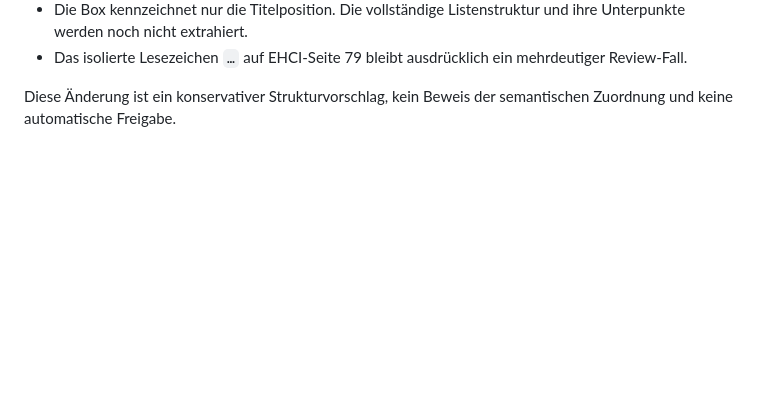
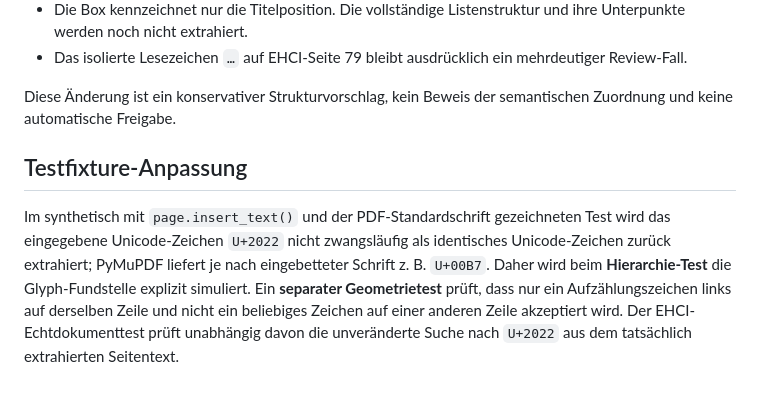
Before and after one commit to ninchen-ai/retro-rag, a Markdown page: docs/pdf-outline-adapter-v0.1.md, the part around the change. GitHub-like rendering; blank space fills up the shorter version.

Commit message:
docs(pdf): record synthetic PDF font encoding limitation in list regression tests

```diff
--- a/docs/pdf-outline-adapter-v0.1.md
+++ b/docs/pdf-outline-adapter-v0.1.md
@@ -132,3 +132,16 @@ separaten Textzeile vor der Überschrift.
 
 Diese Änderung ist ein konservativer Strukturvorschlag, kein Beweis
 der semantischen Zuordnung und keine automatische Freigabe.
+
+## Testfixture-Anpassung
+
+Im synthetisch mit `page.insert_text()` und der PDF-Standardschrift
+gezeichneten Test wird das eingegebene Unicode-Zeichen `U+2022`
+nicht zwangsläufig als identisches Unicode-Zeichen zurück extrahiert;
+PyMuPDF liefert je nach eingebetteter Schrift z. B. `U+00B7`.
+Daher wird beim **Hierarchie-Test** die Glyph-Fundstelle explizit
+simuliert. Ein **separater Geometrietest** prüft, dass nur ein
+Aufzählungszeichen links auf derselben Zeile und nicht ein beliebiges
+Zeichen auf einer anderen Zeile akzeptiert wird.
+Der EHCI-Echtdokumenttest prüft unabhängig davon die unveränderte
+Suche nach `U+2022` aus dem tatsächlich extrahierten Seitentext.
```
